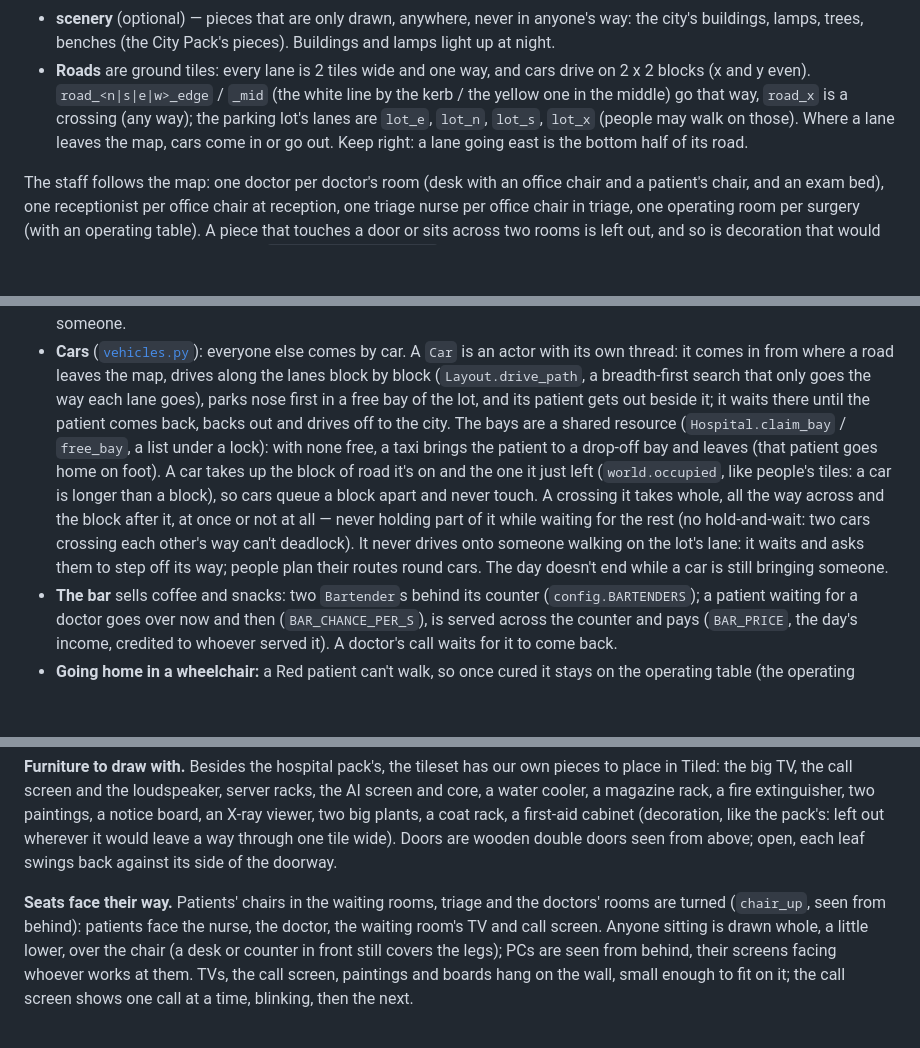
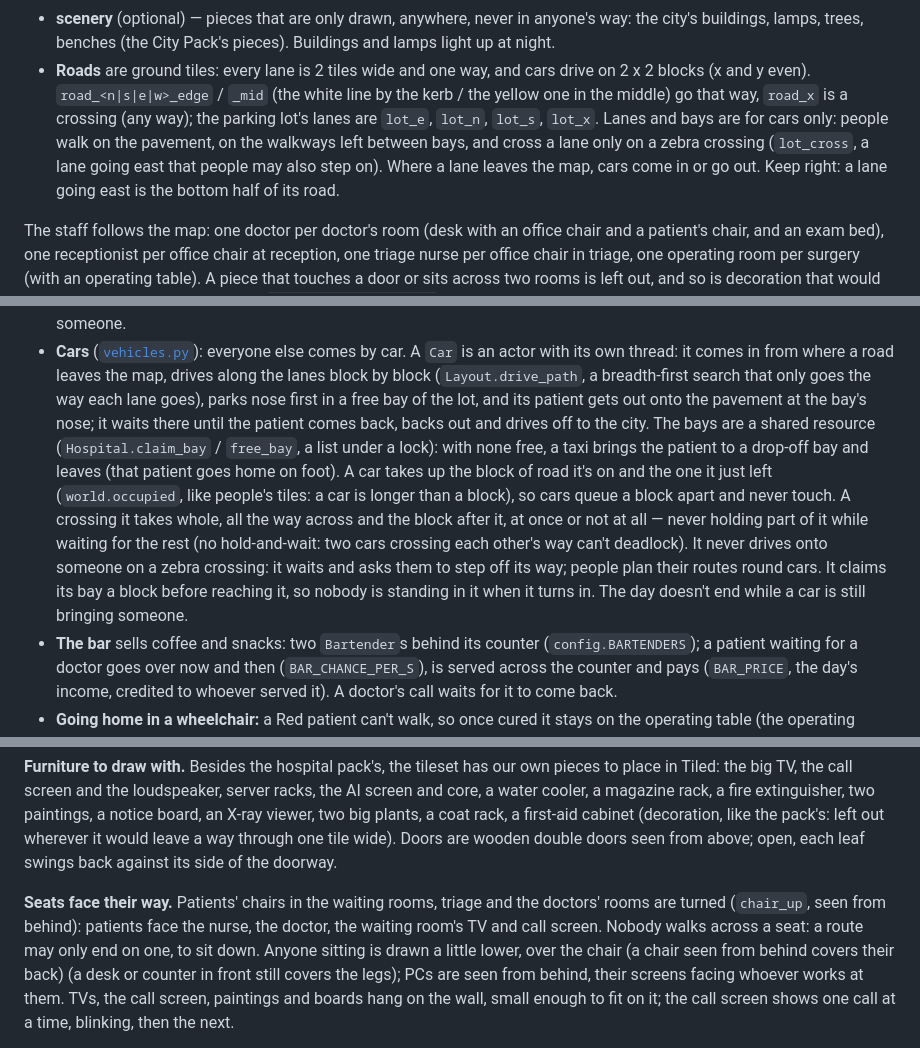
Before and after one commit to SpringCattt/Projeto---Sistemas-Operativos, a Markdown page: hospital2d/README.md, 3 parts joined by grey strips. GitHub-like rendering; blank space fills up the shorter version.

Commit message:
Parking for cars only: walkways and zebra crossings, doors on the pavement; seats not walked across; stretcher drawn under the one in front; rest room laid out; surgery rooms as before

```diff
--- a/hospital2d/README.md
+++ b/hospital2d/README.md
@@ -93,8 +93,9 @@ the next time it starts:
   lamps, trees, benches (the City Pack's pieces). Buildings and lamps light up at night.
 * **Roads** are ground tiles: every lane is 2 tiles wide and one way, and cars drive on 2 x 2 blocks (x and y
   even). `road_<n|s|e|w>_edge` / `_mid` (the white line by the kerb / the yellow one in the middle) go that way,
-  `road_x` is a crossing (any way); the parking lot's lanes are `lot_e`, `lot_n`, `lot_s`, `lot_x` (people may walk
-  on those). Where a lane leaves the map, cars come in or go out. Keep right: a lane going east is the bottom half
+  `road_x` is a crossing (any way); the parking lot's lanes are `lot_e`, `lot_n`, `lot_s`, `lot_x`. Lanes and bays
+  are for cars only: people walk on the pavement, on the walkways left between bays, and cross a lane only on a
+  zebra crossing (`lot_cross`, a lane going east that people may also step on). Where a lane leaves the map, cars come in or go out. Keep right: a lane going east is the bottom half
   of its road.
 
 The staff follows the map: one doctor per doctor's room (desk with an office chair and a patient's chair, and an
@@ -260,14 +261,15 @@ straight instead of zig-zagging.
 * **Cars** ([`vehicles.py`](vehicles.py)): everyone else comes by car. A `Car` is an actor with its own thread: it
   comes in from where a road leaves the map, drives along the lanes block by block (`Layout.drive_path`, a
   breadth-first search that only goes the way each lane goes), parks nose first in a free bay of the lot, and its
-  patient gets out beside it; it waits there until the patient comes back, backs out and drives off to the city.
+  patient gets out onto the pavement at the bay's nose; it waits there until the patient comes back, backs out and drives off to the city.
   The bays are a shared resource (`Hospital.claim_bay` / `free_bay`, a list under a lock): with none free, a taxi
   brings the patient to a drop-off bay and leaves (that patient goes home on foot). A car takes up the block of road
   it's on and the one it just left (`world.occupied`, like people's tiles: a car is longer than a block), so cars
   queue a block apart and never touch. A crossing it takes whole, all the way across and the block after it, at once
   or not at all — never holding part of it while waiting for the rest (no hold-and-wait: two cars crossing each
-  other's way can't deadlock). It never drives onto someone walking on the lot's lane: it waits and asks them to
-  step off its way; people plan their routes round cars. The day doesn't end while a car is still bringing someone.
+  other's way can't deadlock). It never drives onto someone on a zebra crossing: it waits and asks them to step
+  off its way; people plan their routes round cars. It claims its bay a block before reaching it, so nobody is
+  standing in it when it turns in. The day doesn't end while a car is still bringing someone.
 * **The bar** sells coffee and snacks: two `Bartender`s behind its counter (`config.BARTENDERS`); a patient waiting
   for a doctor goes over now and then (`BAR_CHANCE_PER_S`), is served across the counter and pays (`BAR_PRICE`, the
   day's income, credited to whoever served it). A doctor's call waits for it to come back.
@@ -318,8 +320,9 @@ cabinet (decoration, like the pack's: left out wherever it would leave a way thr
 wooden double doors seen from above; open, each leaf swings back against its side of the doorway.
 
 **Seats face their way.** Patients' chairs in the waiting rooms, triage and the doctors' rooms are turned
-(`chair_up`, seen from behind): patients face the nurse, the doctor, the waiting room's TV and call screen. Anyone
-sitting is drawn whole, a little lower, over the chair (a desk or counter in front still covers the legs); PCs are
+(`chair_up`, seen from behind): patients face the nurse, the doctor, the waiting room's TV and call screen. Nobody walks across a
+seat: a route may only end on one, to sit down. Anyone sitting is drawn a little lower, over the chair (a chair
+seen from behind covers their back) (a desk or counter in front still covers the legs); PCs are
 seen from behind, their screens facing whoever works at them. TVs, the call screen, paintings and boards hang on the
 wall, small enough to fit on it; the call screen shows one call at a time, blinking, then the next.
 
```
Also changed, not shown: hospital2d/assets/custom/lot_cross.png (added), hospital2d/assets/custom/tv_back.png (added), 8 other files.
